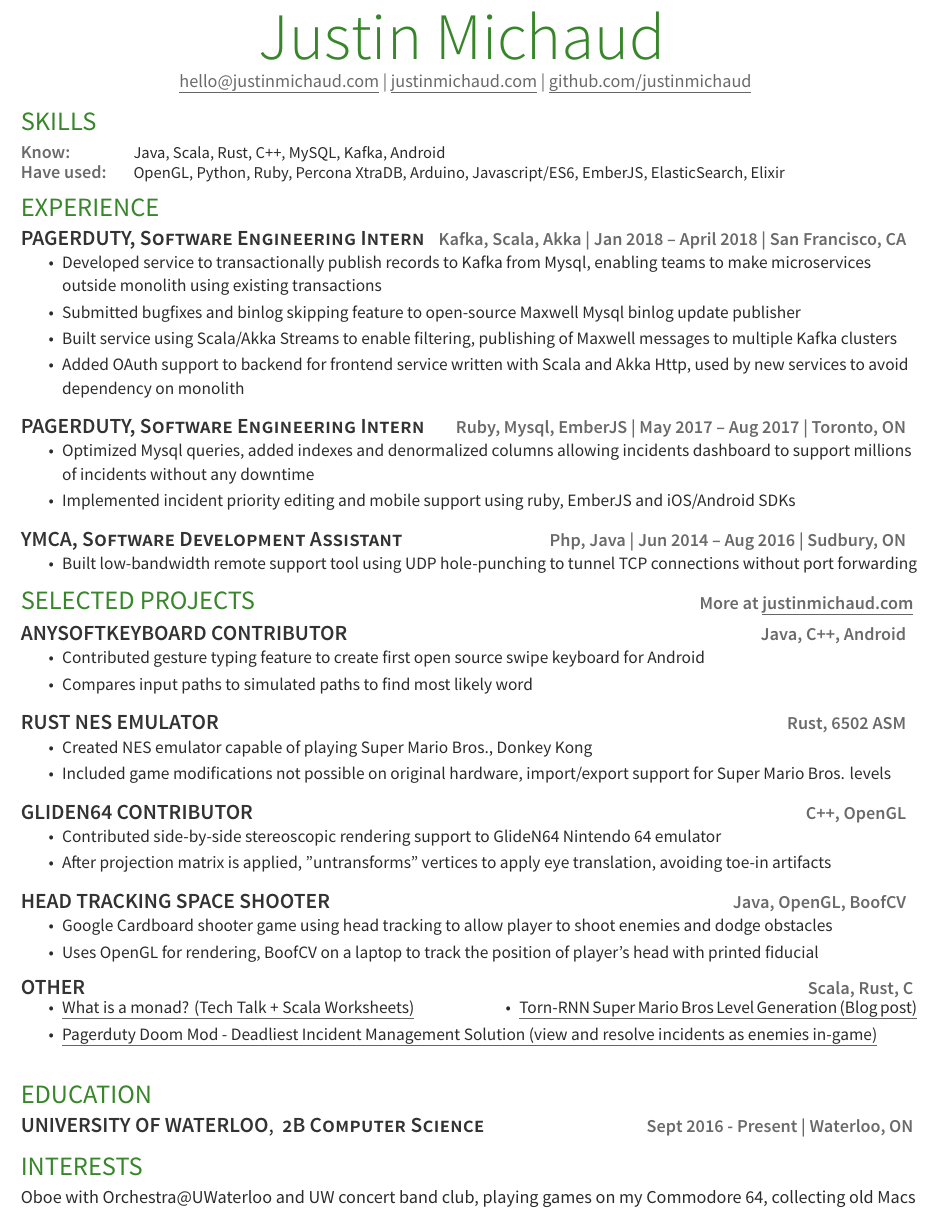
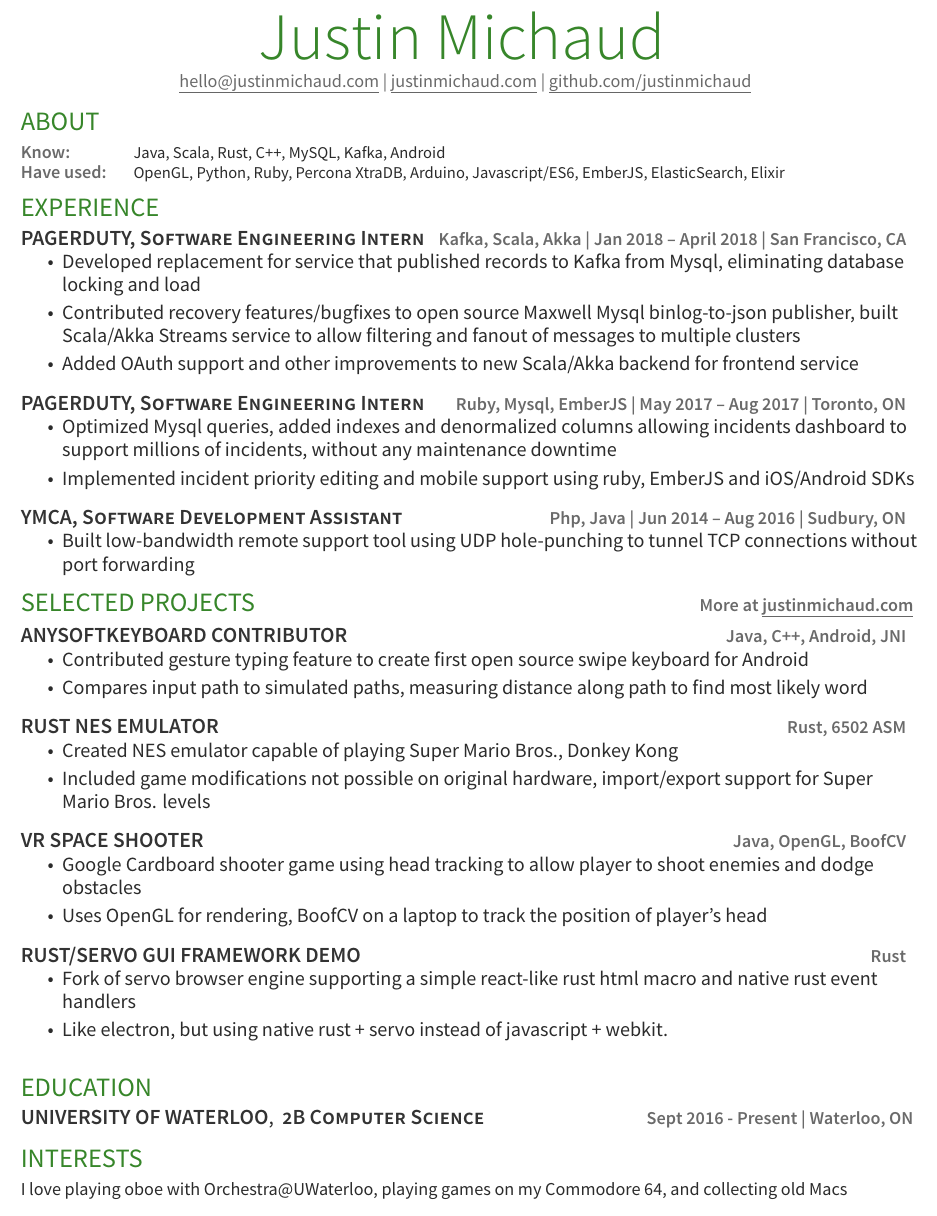
Before and after one commit to justinmichaud/justinmichaud.github.io, a LaTeX CV (resume/resume.tex, which reads resume/jmichaud-resume.cls): part of the page, cut so that both start at the same text. Compiled offline with XeLaTeX.

Commit message:
update formatting

```diff
--- a/resume/jmichaud-resume.cls
+++ b/resume/jmichaud-resume.cls
@@ -12,7 +12,7 @@
 \definecolor{splash}{HTML}{37862A}
 
 % Package Imports
-\usepackage[hmargin=0.5in, vmargin=0.5in]{geometry}
+\usepackage[letterpaper, hmargin=0.5in, vmargin=0.5in]{geometry}
 \usepackage[hidelinks]{hyperref}
 \usepackage{enumitem}
 \AtBeginDocument{
@@ -70,8 +70,8 @@
 
 % Bullet Lists with fewer gaps command
 \newenvironment{tightemize}{
-	\fontsize{10.5pt}{14pt}\selectfont
+	\fontsize{12.2pt}{14pt}\selectfont
 	\vspace{-\topsep}
 	\begin{itemize}
-		\itemsep2pt \parskip0pt \parsep0pt}
+		\itemsep3pt \parskip0pt \parsep0pt}
 	{\end{itemize}\vspace{-\topsep}}
--- a/resume/resume.tex
+++ b/resume/resume.tex
@@ -11,7 +11,7 @@
 \namesection{Justin}{Michaud}{ \urlstyle{same} \href{mailto:hello@justinmichaud.com}{hello@justinmichaud.com} | \href{http://justinmichaud.com}{justinmichaud.com} | \href{https://github.com/justinmichaud}{github.com/justinmichaud}
 }
 
-\section{Skills}
+\section{About}
 
 \begin{tabular*}{\textwidth}{@{}l@{\extracolsep{\fill}}l@{\hspace{8em}}}
 	\location{Know:} & Java, Scala, Rust, C++, MySQL, Kafka, Android\\
@@ -21,16 +21,15 @@
 \section{Experience}
 \runsubsection{PagerDuty,}\descript{Software Engineering Intern} \hfill \location{Kafka, Scala, Akka | Jan 2018 – April 2018 | San Francisco, CA}
 \begin{tightemize}
-	\item Developed service to transactionally publish records to Kafka from Mysql, enabling teams to make microservices outside monolith using existing transactions
-	\item Submitted bugfixes and binlog skipping feature to open-source Maxwell Mysql binlog update publisher
-	\item Built service using Scala/Akka Streams to enable filtering, publishing of Maxwell messages to multiple Kafka clusters
-	\item Added OAuth support to backend for frontend service written with Scala and Akka Http, used by new services to avoid dependency on monolith
+	\item Developed replacement for service that published records to Kafka from Mysql, eliminating database locking and load
+	\item Contributed recovery features/bugfixes to open source Maxwell Mysql binlog-to-json publisher, built Scala/Akka Streams service to allow filtering and fanout of messages to multiple clusters
+	\item Added OAuth support and other improvements to new Scala/Akka backend for frontend service
 
 \end{tightemize}
 \sectionsep
 \runsubsection{PagerDuty,}\descript{Software Engineering Intern}\hfill \location{Ruby, Mysql, EmberJS | May 2017 – Aug 2017 | Toronto, ON}
 \begin{tightemize}
-	\item Optimized Mysql queries, added indexes and denormalized columns allowing incidents dashboard to support millions of incidents without any downtime
+	\item Optimized Mysql queries, added indexes and denormalized columns allowing incidents dashboard to support millions of incidents, without any maintenance downtime
 	\item Implemented incident priority editing and mobile support using ruby, EmberJS and iOS/Android SDKs
 \end{tightemize}
 \sectionsep
@@ -46,10 +45,10 @@
 \sectionsepp
 
 \runsubsection{AnySoftKeyboard Contributor} \hfill
-\location{Java, C++, Android}
+\location{Java, C++, Android, JNI}
 \begin{tightemize}
 	\item Contributed gesture typing feature to create first open source swipe keyboard for Android
-	\item Compares input paths to simulated paths to find most likely word
+	\item Compares input path to simulated paths, measuring distance along path to find most likely word
 \end{tightemize}
 
 \sectionsep
@@ -62,24 +61,27 @@
 \end{tightemize}
 
 \sectionsep
-
+\iffalse
 \runsubsection{GlideN64 Contributor} \hfill
 \location{C++, OpenGL}
 \begin{tightemize}
-	\item Contributed side-by-side stereoscopic rendering support to GlideN64 Nintendo 64 emulator
+	\item Contributed stereoscopic rendering support to GlideN64 Nintendo 64 graphics plugin
 	\item After projection matrix is applied, "untransforms" vertices to apply eye translation, avoiding toe-in artifacts
 \end{tightemize}
 \sectionsep
+\fi
 
-\runsubsection{Head Tracking Space Shooter} \hfill
+\iftrue
+\runsubsection{VR Space Shooter} \hfill
 \location{Java, OpenGL, BoofCV}
 \begin{tightemize}
 	\item Google Cardboard shooter game using head tracking to allow player to shoot enemies and dodge obstacles
-	\item Uses OpenGL for rendering, BoofCV on a laptop to track the position of player’s head with printed fiducial
+	\item Uses OpenGL for rendering, BoofCV on a laptop to track the position of player’s head
 \end{tightemize}
+\sectionsep
+\fi
 
-\sectionsep
-\iffalse
+\iftrue
 \runsubsection{Rust/Servo Gui Framework Demo} \hfill
 \location{Rust}
 \begin{tightemize}
@@ -89,6 +91,7 @@
 \sectionsep
 \fi
 
+\iffalse
 \runsubsection{Other} \hfill
 \location{Scala, Rust, C}
 
@@ -108,13 +111,13 @@
 \begin{tightemize}
 	\item\href{https://github.com/justinmichaud/chocolate-doom}{Pagerduty Doom Mod - Deadliest Incident Management Solution (view and resolve incidents as enemies in-game)}
 \end{tightemize}
-
 \sectionsep
+\fi
 
 \section{Education}
 \runsubsection{University of Waterloo}, \descript{2B Computer Science} \hfill \location{Sept 2016 - Present | Waterloo, ON}
 
 \section{Interests}
-Oboe with Orchestra@UWaterloo and UW concert band club, playing games on my Commodore 64, collecting old Macs\\
+I love playing oboe with Orchestra@UWaterloo, playing games on my Commodore 64, and collecting old Macs \\
 
 \end{document}  \documentclass[]{article}
```
Also changed, not shown: resume/resume.pdf, 1 other file.
